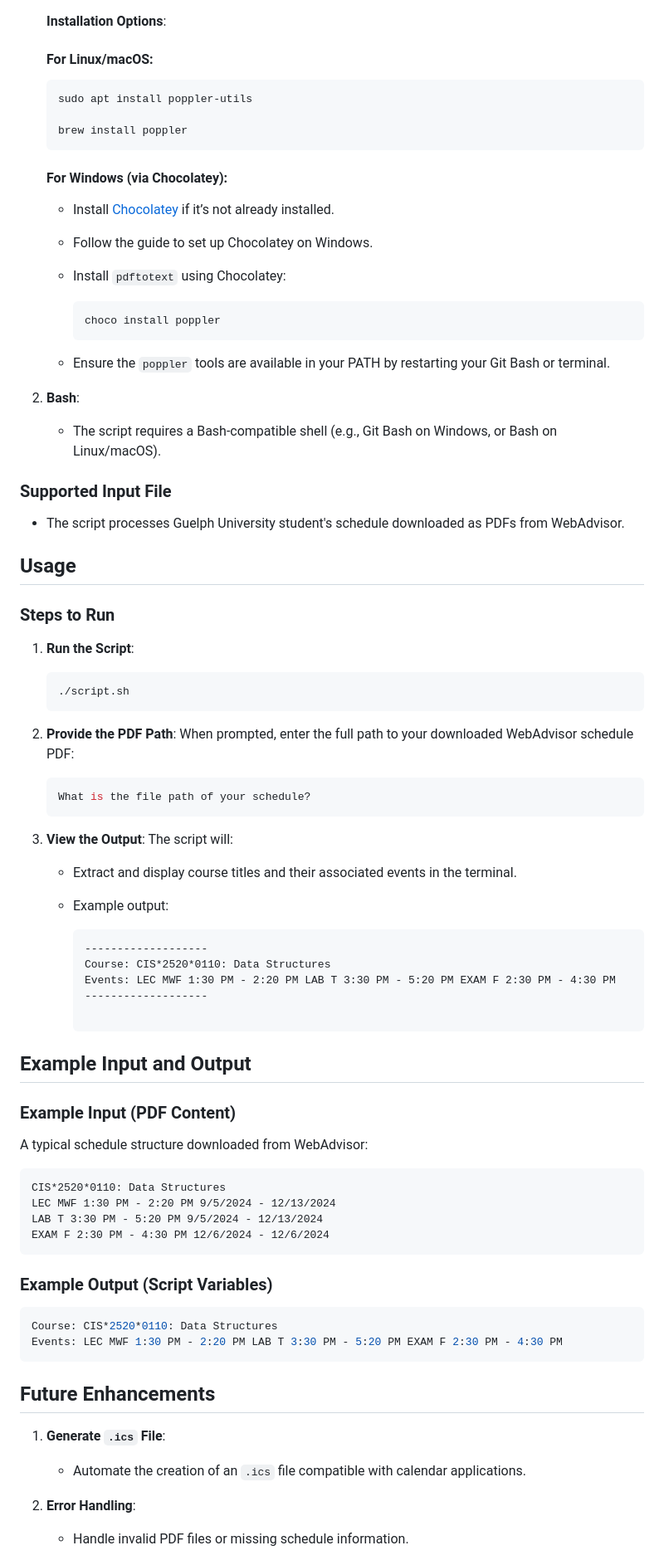
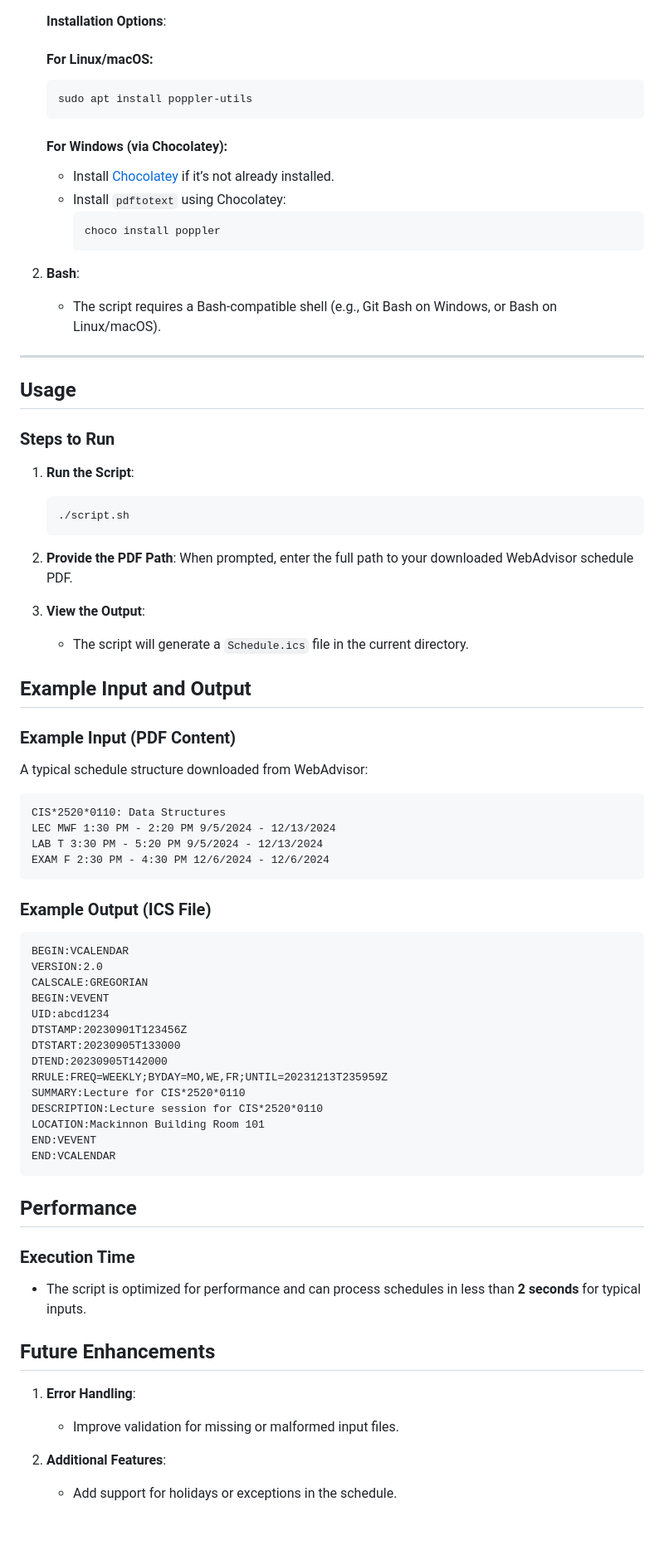
Before and after one commit to Danial-Changez/UofG_Schedule_Importer, a Markdown page: README.md, the part around one of its changes. Shown at 83% size. GitHub-like rendering; blank space fills up the shorter version.

````diff
--- a/README.md
+++ b/README.md
@@ -54,25 +53,19 @@ This Bash script processes a Guelph University student's schedule, downloaded as
    #### For Linux/macOS:
    ```bash
    sudo apt install poppler-utils
-
-   brew install poppler
    ```
 
    #### For Windows (via Chocolatey):
    - Install [Chocolatey](https://ultahost.com/knowledge-base/install-chocolatey-on-windows-10/) if it’s not already installed.
-   - Follow the guide to set up Chocolatey on Windows.
    - Install `pdftotext` using Chocolatey:
-
      ```powershell
      choco install poppler
      ```
-   - Ensure the `poppler` tools are available in your PATH by restarting your Git Bash or terminal.
 
 2. **Bash**:
    - The script requires a Bash-compatible shell (e.g., Git Bash on Windows, or Bash on Linux/macOS).
 
-### Supported Input File
-- The script processes Guelph University student's schedule downloaded as PDFs from WebAdvisor.
+---
 
 ## Usage
 
@@ -84,22 +77,10 @@ This Bash script processes a Guelph University student's schedule, downloaded as
    ```
 
 2. **Provide the PDF Path**:
-   When prompted, enter the full path to your downloaded WebAdvisor schedule PDF:
-
-   ```bash
-   What is the file path of your schedule?
-   ```
+   When prompted, enter the full path to your downloaded WebAdvisor schedule PDF.
 
 3. **View the Output**:
-   The script will:
-   - Extract and display course titles and their associated events in the terminal.
-   - Example output:
-
-     ```markdown
-     -------------------
-     Course: CIS*2520*0110: Data Structures
-     Events: LEC MWF 1:30 PM - 2:20 PM LAB T 3:30 PM - 5:20 PM EXAM F 2:30 PM - 4:30 PM
-     -------------------
+   - The script will generate a `Schedule.ics` file in the current directory.
 
 ## Example Input and Output
 
@@ -114,19 +95,35 @@ LAB T 3:30 PM - 5:20 PM 9/5/2024 - 12/13/2024
 EXAM F 2:30 PM - 4:30 PM 12/6/2024 - 12/6/2024
 ```
 
-### Example Output (Script Variables)
+### Example Output (ICS File)
 
-```bash
-Course: CIS*2520*0110: Data Structures
-Events: LEC MWF 1:30 PM - 2:20 PM LAB T 3:30 PM - 5:20 PM EXAM F 2:30 PM - 4:30 PM
+```ics
+BEGIN:VCALENDAR
+VERSION:2.0
+CALSCALE:GREGORIAN
+BEGIN:VEVENT
+UID:abcd1234
+DTSTAMP:20230901T123456Z
+DTSTART:20230905T133000
+DTEND:20230905T142000
+RRULE:FREQ=WEEKLY;BYDAY=MO,WE,FR;UNTIL=20231213T235959Z
+SUMMARY:Lecture for CIS*2520*0110
+DESCRIPTION:Lecture session for CIS*2520*0110
+LOCATION:Mackinnon Building Room 101
+END:VEVENT
+END:VCALENDAR
 ```
 
+## Performance
+
+### Execution Time
+- The script is optimized for performance and can process schedules in less than **2 seconds** for typical inputs.
 
 ## Future Enhancements
 
-1. **Generate `.ics` File**:
-   - Automate the creation of an `.ics` file compatible with calendar applications.
+1. **Error Handling**:
+   - Improve validation for missing or malformed input files.
 
-2. **Error Handling**:
-   - Handle invalid PDF files or missing schedule information.
+2. **Additional Features**:
+   - Add support for holidays or exceptions in the schedule.
 
````
Also changed, not shown: other parts of README.md (+17 -21 lines).
